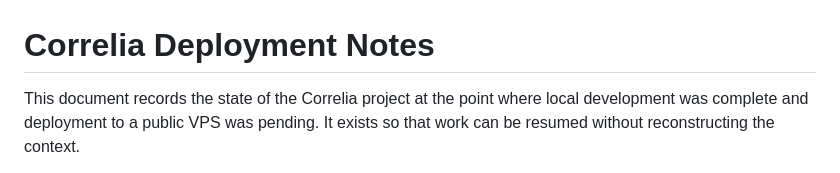
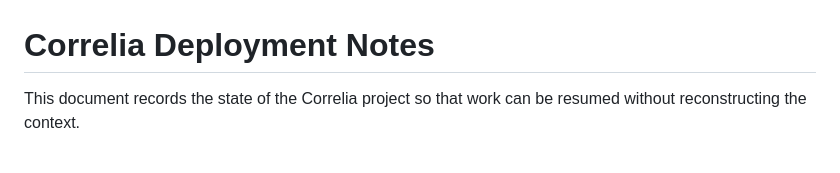
Before and after one commit to lukassaul/correlia, a Markdown page: docs/deployment.md, the part around one of its changes. Drawn GitHub-style.

```diff
--- a/docs/deployment.md
+++ b/docs/deployment.md
@@ -1,6 +1,5 @@
 # Correlia Deployment Notes
 
-This document records the state of the Correlia project at the point where
-local development was complete and deployment to a public VPS was pending.
-It exists so that work can be resumed without reconstructing the context.
+This document records the state of the Correlia project so that work can
+be resumed without reconstructing the context.
 
```
Also changed, not shown: other parts of docs/deployment.md (+75 -151 lines).
